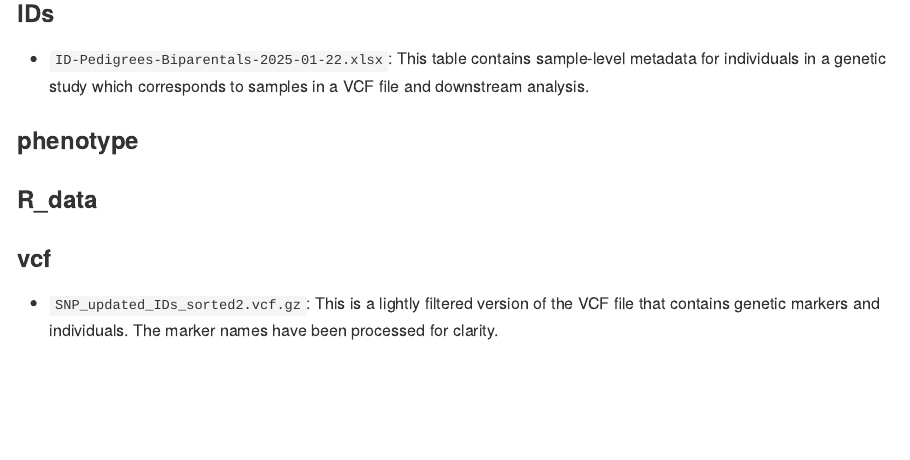
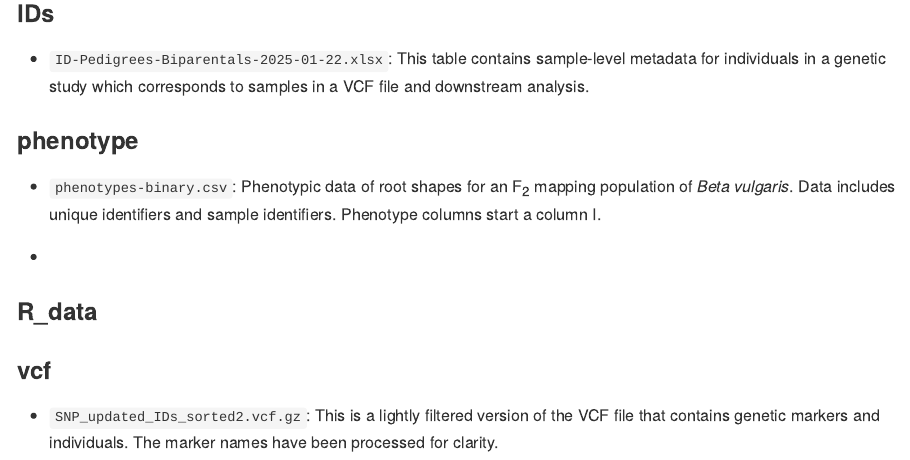
Before and after one commit to vegaalfaro/geneticMapRFiles, an R Markdown document (README.Rmd): the page in a window 1100 px wide, from 940 px down. Rendered offline with R 4.5, knitr and Pandoc, with nearby package versions.

Commit message:
Update README

```diff
--- a/README.Rmd
+++ b/README.Rmd
@@ -49,6 +49,10 @@ MIT
 
 ### phenotype
 
+- `phenotypes-binary.csv`: Phenotypic data of root shapes for an F~2~ mapping population of *Beta vulgaris*. Data includes unique identifiers and sample identifiers. Phenotype columns start a column I.
+
+-
+
 ### R_data
 
 ### vcf
```
Also changed, not shown: README.md.
